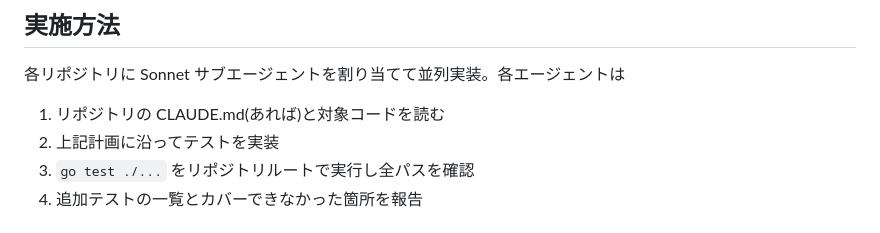
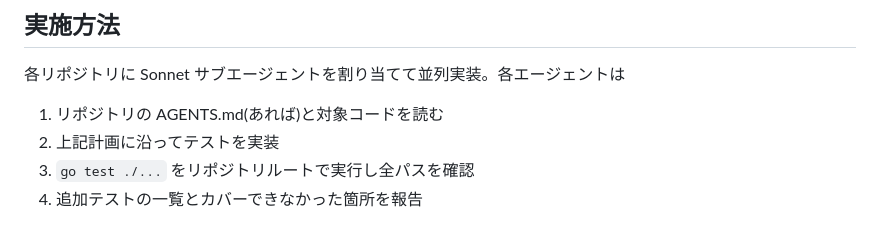
Before and after one commit to ikascrew/ikascrew, a Markdown page: docs/TEST_PLAN.md, the part around the change. GitHub-like rendering.

```diff
--- a/docs/TEST_PLAN.md
+++ b/docs/TEST_PLAN.md
@@ -65,7 +65,7 @@
 ## 実施方法
 
 各リポジトリに Sonnet サブエージェントを割り当てて並列実装。各エージェントは
-1. リポジトリの CLAUDE.md(あれば)と対象コードを読む
+1. リポジトリの AGENTS.md(あれば)と対象コードを読む
 2. 上記計画に沿ってテストを実装
 3. `go test ./...` をリポジトリルートで実行し全パスを確認
 4. 追加テストの一覧とカバーできなかった箇所を報告
```
Also changed, not shown: AGENTS.md (+2 -2 lines), README.md (+1 -1 lines).
